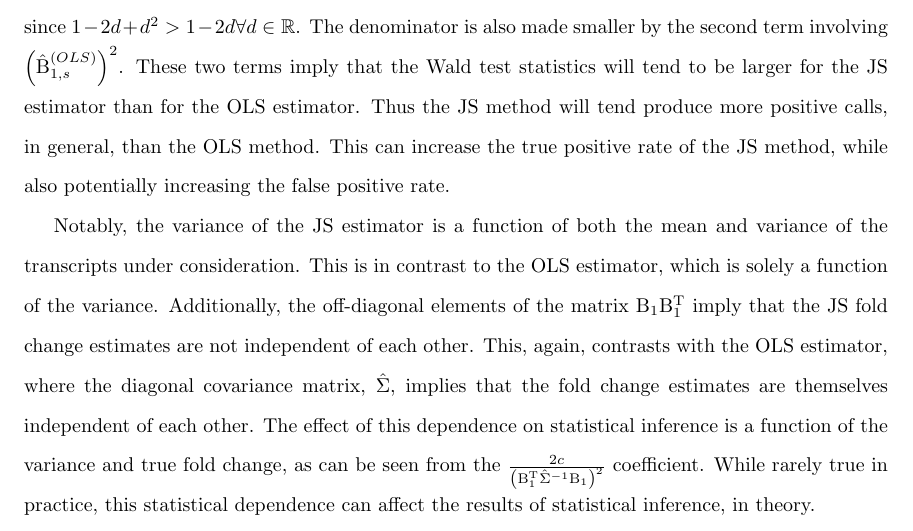
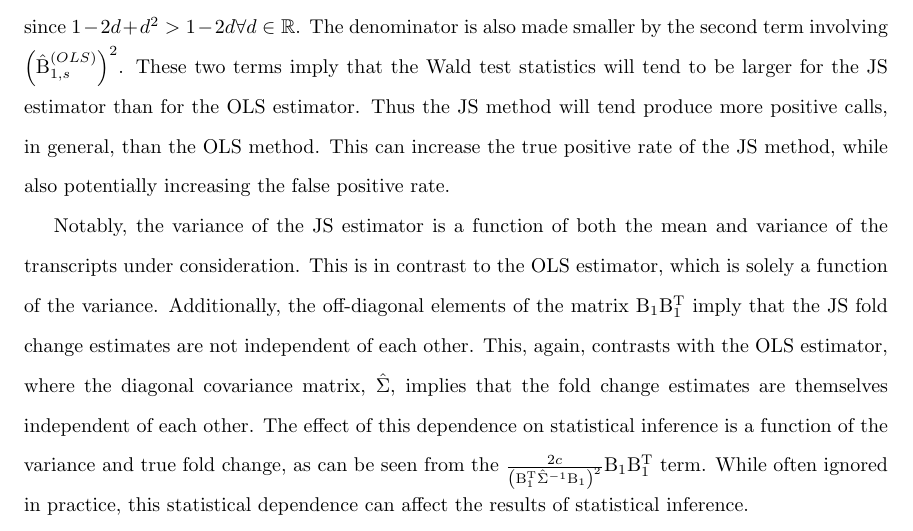
Before and after one commit to jrhawley/phd-thesis, a LaTeX thesis (Hawley_James_R_202111_PhD_thesis.tex, which reads backmatter/appendices/appendix3.tex): part of page 47 of 48, cut so that both start at the same text. Compiled offline with pdfLaTeX.

Commit message:
Fixing some wording in the JS chapter appendix

```diff
--- a/backmatter/appendices/appendix3.tex
+++ b/backmatter/appendices/appendix3.tex
@@ -246,5 +246,5 @@ Notably, the variance of the \gls{js} estimator is a function of both the mean a
 This is in contrast to the \gls{ols} estimator, which is solely a function of the variance.
 Additionally, the off-diagonal elements of the matrix $\Beta_1 \Beta_1^\tran$ imply that the \gls{js} fold change estimates are not independent of each other.
 This, again, contrasts with the \gls{ols} estimator, where the diagonal covariance matrix, $\hat{\Sigma}$, implies that the fold change estimates are themselves independent of each other.
-The effect of this dependence on statistical inference is a function of the variance and true fold change, as can be seen from the $\frac{2c}{\left( \Beta_1^\tran \hat{\Sigma}^{-1} \Beta_1 \right)^2}$ coefficient.
-While rarely true in practice, this statistical dependence can affect the results of statistical inference, in theory.
+The effect of this dependence on statistical inference is a function of the variance and true fold change, as can be seen from the $\frac{2c}{\left( \Beta_1^\tran \hat{\Sigma}^{-1} \Beta_1 \right)^2} \Beta_1 \Beta_1^\tran$ term.
+While often ignored in practice, this statistical dependence can affect the results of statistical inference.
```
